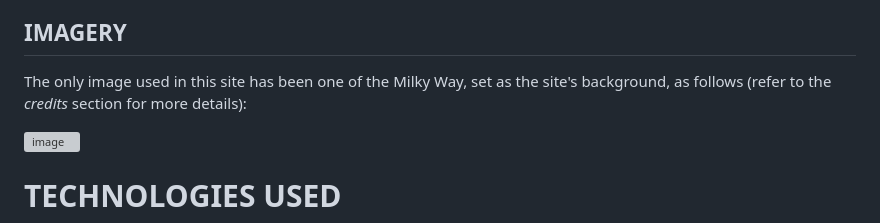
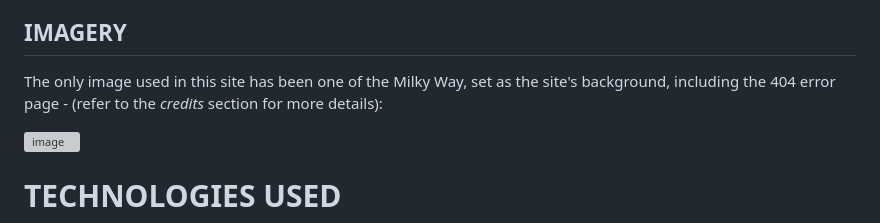
Before and after one commit to Ethra8/history-quiz, a Markdown page: README.md, the part around the change. GitHub-like rendering; grey boxes are pictures that could not be loaded.

Commit message:
Update imagery

```diff
--- a/README.md
+++ b/README.md
@@ -175,7 +175,7 @@ All fonts have been selected from **Gloogle Fonts**.
 To counteract the implied seriousness of a quiz, and make it more appealing to younger users, as well as to adults, fonts like ***Lobster* and *Bad Script* have been selected. For the questions' text itself, *Roboto* has been selected to make the text easily readable.
 
 ## IMAGERY
-The only image used in this site has been one of the Milky Way, set as the site's background, as follows (refer to the *credits* section for more details):
+The only image used in this site has been one of the Milky Way, set as the site's background, including the 404 error page - (refer to the *credits* section for more details):
 
 ![image](https://github.com/Ethra8/history-quiz/assets/80659091/d9082d15-5622-4b73-a107-8a3e6f02088c)
 
```
